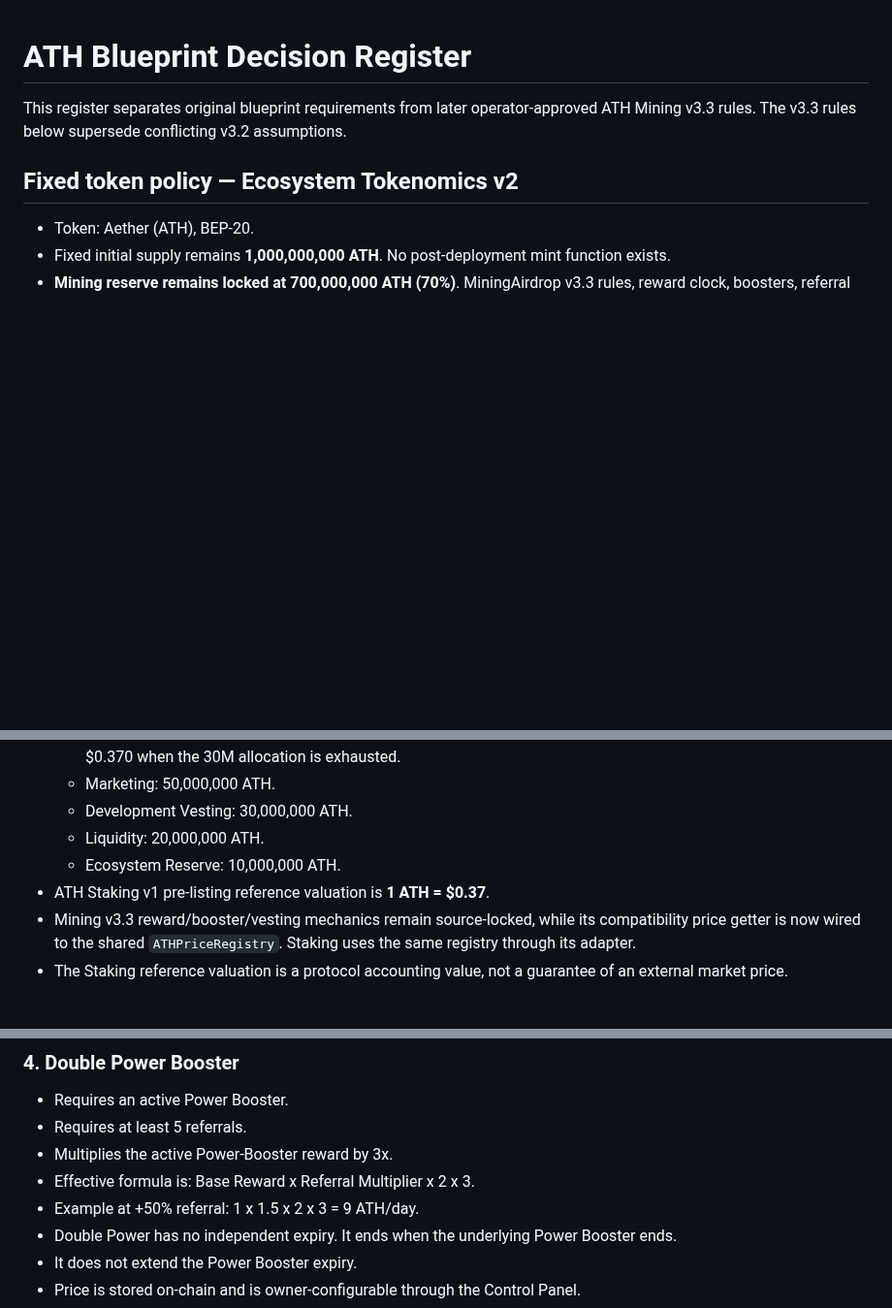
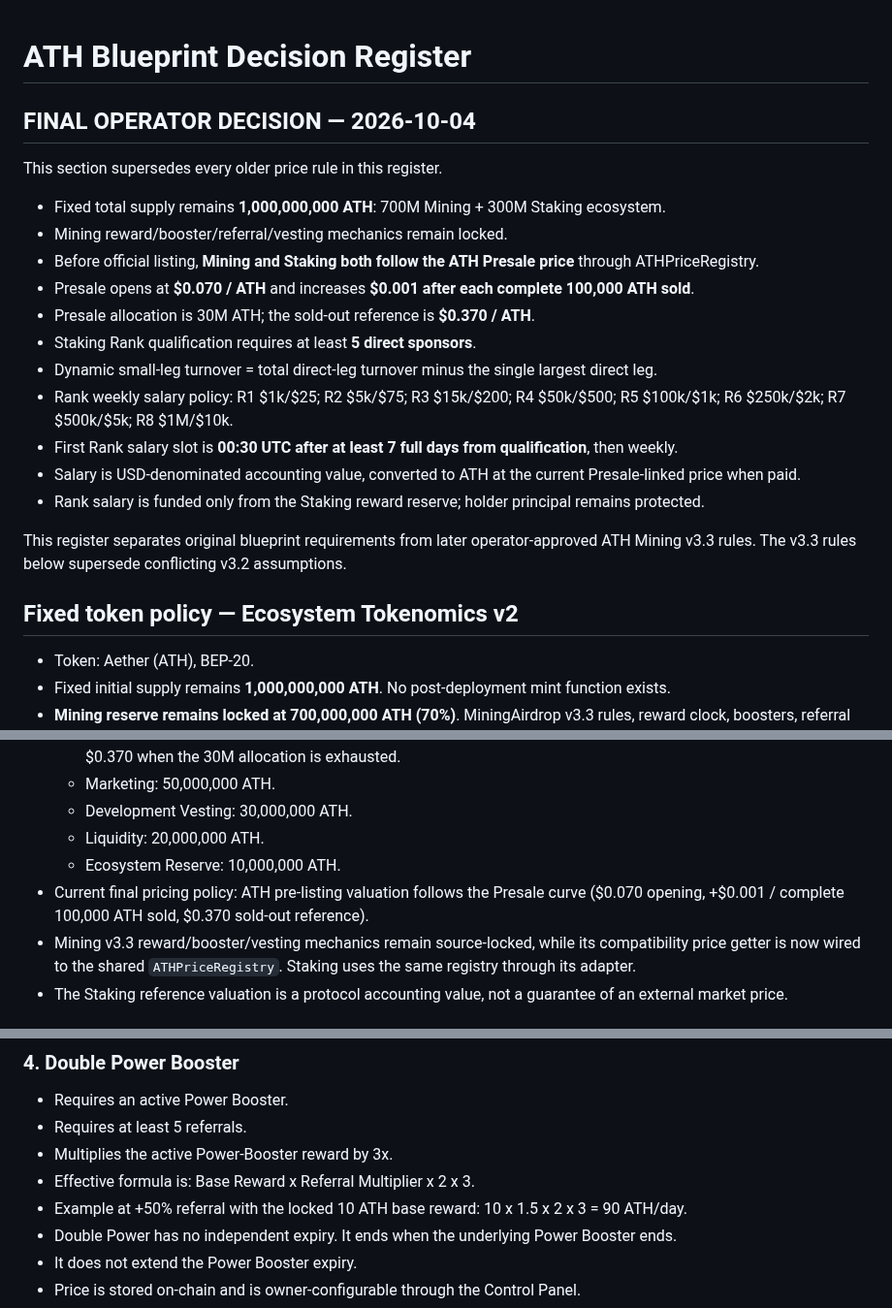
Before and after one commit to alfatih060124-ctrl/AETHER-TOKEN-ATH-, a Markdown page: docs/BLUEPRINT_DECISIONS.md, 3 parts joined by grey strips. Shown at 97% size. Rendered like a GitHub page; blank space fills up the shorter version.

Commit message:
docs: supersede legacy price policy with final Presale-linked rules

```diff
--- a/docs/BLUEPRINT_DECISIONS.md
+++ b/docs/BLUEPRINT_DECISIONS.md
@@ -1,4 +1,20 @@
 # ATH Blueprint Decision Register
+
+## FINAL OPERATOR DECISION — 2026-10-04
+
+This section supersedes every older price rule in this register.
+
+- Fixed total supply remains **1,000,000,000 ATH**: 700M Mining + 300M Staking ecosystem.
+- Mining reward/booster/referral/vesting mechanics remain locked.
+- Before official listing, **Mining and Staking both follow the ATH Presale price** through ATHPriceRegistry.
+- Presale opens at **$0.070 / ATH** and increases **$0.001 after each complete 100,000 ATH sold**.
+- Presale allocation is 30M ATH; the sold-out reference is **$0.370 / ATH**.
+- Staking Rank qualification requires at least **5 direct sponsors**.
+- Dynamic small-leg turnover = total direct-leg turnover minus the single largest direct leg.
+- Rank weekly salary policy: R1 $1k/$25; R2 $5k/$75; R3 $15k/$200; R4 $50k/$500; R5 $100k/$1k; R6 $250k/$2k; R7 $500k/$5k; R8 $1M/$10k.
+- First Rank salary slot is **00:30 UTC after at least 7 full days from qualification**, then weekly.
+- Salary is USD-denominated accounting value, converted to ATH at the current Presale-linked price when paid.
+- Rank salary is funded only from the Staking reward reserve; holder principal remains protected.
 
 This register separates original blueprint requirements from later operator-approved ATH Mining v3.3 rules. The v3.3 rules below supersede conflicting v3.2 assumptions.
 
@@ -15,7 +31,7 @@ This register separates original blueprint requirements from later operator-appr
   - Development Vesting: 30,000,000 ATH.
   - Liquidity: 20,000,000 ATH.
   - Ecosystem Reserve: 10,000,000 ATH.
-- ATH Staking v1 pre-listing reference valuation is **1 ATH = $0.37**.
+- Current final pricing policy: ATH pre-listing valuation follows the Presale curve ($0.070 opening, +$0.001 / complete 100,000 ATH sold, $0.370 sold-out reference).
 - Mining v3.3 reward/booster/vesting mechanics remain source-locked, while its compatibility price getter is now wired to the shared `ATHPriceRegistry`. Staking uses the same registry through its adapter.
 - The Staking reference valuation is a protocol accounting value, not a guarantee of an external market price.
 
@@ -64,7 +80,7 @@ Referral attribution becomes effective at a defined reward snapshot so a previou
 - Requires at least 5 referrals.
 - Multiplies the active Power-Booster reward by 3x.
 - Effective formula is: Base Reward x Referral Multiplier x 2 x 3.
-- Example at +50% referral: 1 x 1.5 x 2 x 3 = 9 ATH/day.
+- Example at +50% referral with the locked 10 ATH base reward: 10 x 1.5 x 2 x 3 = 90 ATH/day.
 - Double Power has no independent expiry. It ends when the underlying Power Booster ends.
 - It does not extend the Power Booster expiry.
 - Price is stored on-chain and is owner-configurable through the Control Panel.
```
